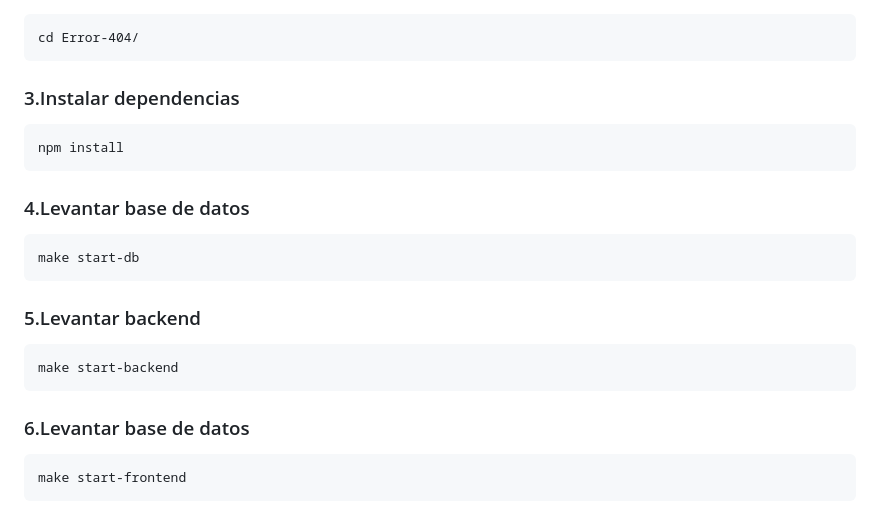
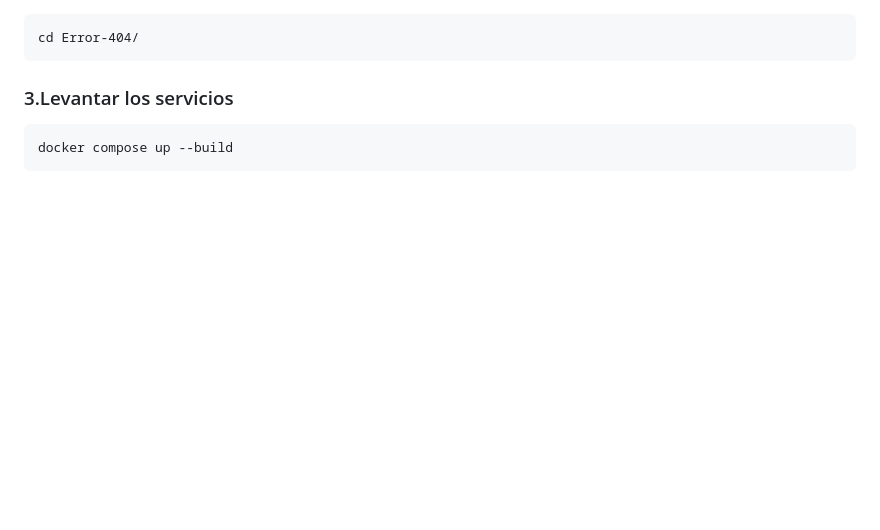
Before and after one commit to fmichnowicz/Error-404, a Markdown page: README.md, the part around the change. Rendered like a GitHub page; blank space fills up the shorter version.

Commit message:
Modifico seccion levantar proyecto en README

````diff
--- a/README.md
+++ b/README.md
@@ -136,22 +136,7 @@ git clone <clave_ssh>
 cd Error-404/
 ```
 
-### 3.Instalar dependencias
+### 3.Levantar los servicios
 ```
-npm install
+docker compose up --build
 ```
-
-### 4.Levantar base de datos
-```
-make start-db
-```
-
-### 5.Levantar backend
-```
-make start-backend
-```
-
-### 6.Levantar base de datos
-```
-make start-frontend
-```
````
